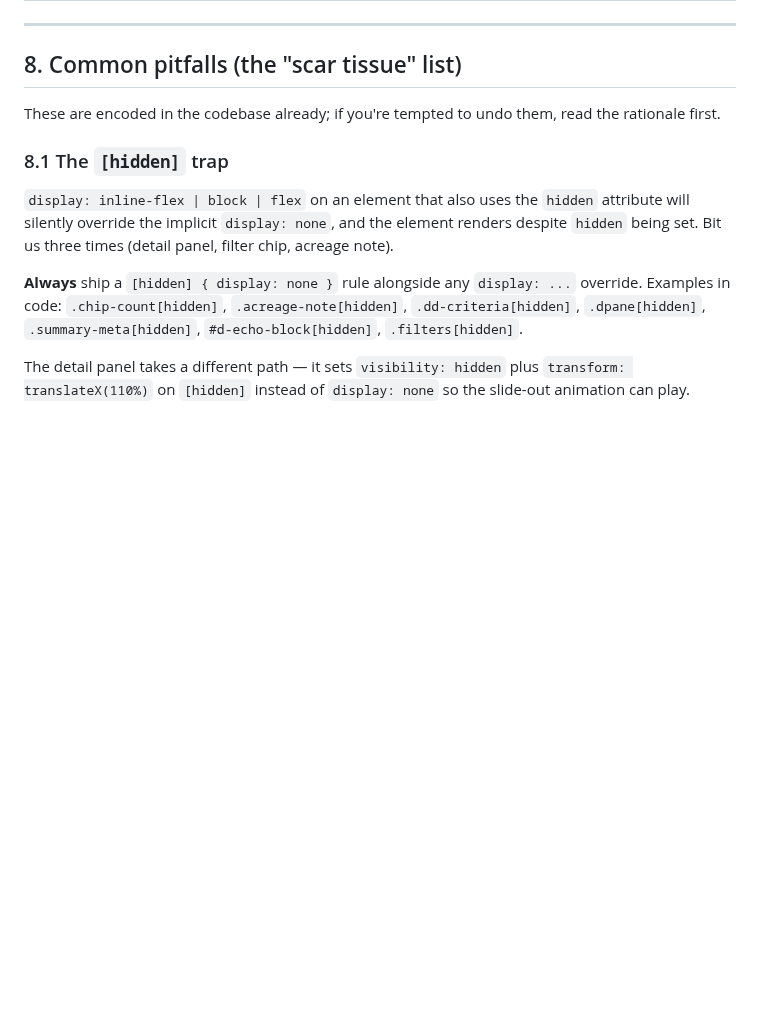
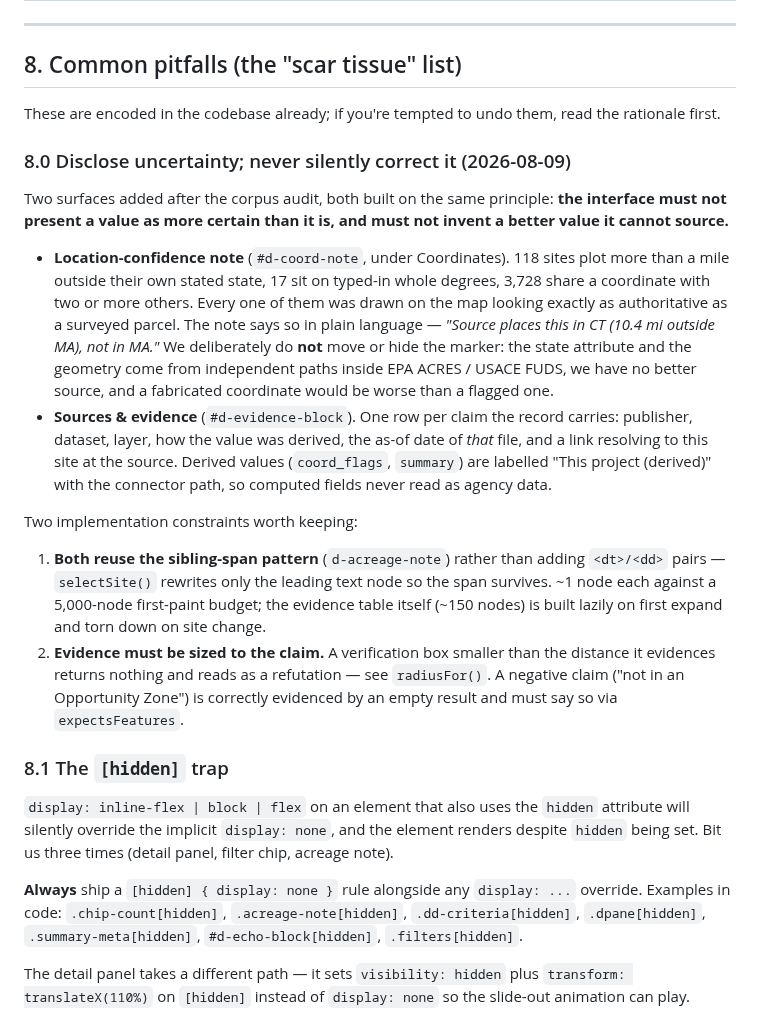
Before and after one commit to pranava0x0/brownfield-opportunities, a Markdown page: design.md, the part around the change. Drawn GitHub-style; blank space fills up the shorter version.

Commit message:
docs: session learnings — validation scar tissue routed to the right files
Harvest from the data-validation / provenance session.

Project (CLAUDE.md + AGENTS.md mirror): new "Universal lessons learned here"
section carrying the two lessons also promoted to the canonical base file, so
they load in context when working in this directory.

design.md §8.0 — "Disclose uncertainty; never silently correct it". Records
why the location-confidence note and the Sources & evidence panel exist, the
sibling-span/DOM-budget constraint they share, and the two rules that make
evidence honest (size the box to the claim; a negative claim declares it
expects nothing).

Promoted to /Users/pranava/Projects/coding-best-practices (not a git repo, so
noted rather than committed):
- CLAUDE.md — "A checker that does not model the real object measures
  nothing, and it will tell you so as a finding", with both cases from this
  session: 2,146 phantom invariant violations from a wrong join precedence,
  and a link checker that "passed 40/40" while exercising one of fourteen
  fields. Plus the corollary that a validator mirrors the code it verifies
  rather than an improved version.
- TESTING.md — invariant-based validation as the cheapest proof available;
  fuzz the algorithm against brute force before suspecting the data; measure
  with the routine's own constants; prove the guard fails; pgrep by project
  path misses a stray port listener.
- DATA.md — a threshold that cannot span the data fails as a false
  accusation; flag implausible data rather than deleting it; APIs that return
  errors with HTTP 200; a citation must resolve to the claim; negative claims
  are evidenced by empty results; download PDFs and parse locally.
- AGENTS.md — measured: a six-report national-lab review cost 5 searches +
  4 fetches + local extraction, zero subagents.

```diff
--- a/design.md
+++ b/design.md
@@ -640,6 +640,40 @@ new state to an existing inset = one entry in `INSETS[].states`.
 These are encoded in the codebase already; if you're tempted to undo them,
 read the rationale first.
 
+### 8.0 Disclose uncertainty; never silently correct it (2026-08-09)
+
+Two surfaces added after the corpus audit, both built on the same principle:
+**the interface must not present a value as more certain than it is, and must
+not invent a better value it cannot source.**
+
+- **Location-confidence note** (`#d-coord-note`, under Coordinates). 118 sites
+  plot more than a mile outside their own stated state, 17 sit on typed-in
+  whole degrees, 3,728 share a coordinate with two or more others. Every one
+  of them was drawn on the map looking exactly as authoritative as a surveyed
+  parcel. The note says so in plain language — *"Source places this in CT
+  (10.4 mi outside MA), not in MA."* We deliberately do **not** move or hide
+  the marker: the state attribute and the geometry come from independent paths
+  inside EPA ACRES / USACE FUDS, we have no better source, and a fabricated
+  coordinate would be worse than a flagged one.
+- **Sources & evidence** (`#d-evidence-block`). One row per claim the record
+  carries: publisher, dataset, layer, how the value was derived, the as-of
+  date of *that* file, and a link resolving to this site at the source.
+  Derived values (`coord_flags`, `summary`) are labelled "This project
+  (derived)" with the connector path, so computed fields never read as agency
+  data.
+
+Two implementation constraints worth keeping:
+
+1. **Both reuse the sibling-span pattern** (`d-acreage-note`) rather than
+   adding `<dt>/<dd>` pairs — `selectSite()` rewrites only the leading text
+   node so the span survives. ~1 node each against a 5,000-node first-paint
+   budget; the evidence table itself (~150 nodes) is built lazily on first
+   expand and torn down on site change.
+2. **Evidence must be sized to the claim.** A verification box smaller than
+   the distance it evidences returns nothing and reads as a refutation — see
+   `radiusFor()`. A negative claim ("not in an Opportunity Zone") is correctly
+   evidenced by an empty result and must say so via `expectsFeatures`.
+
 ### 8.1 The `[hidden]` trap
 
 `display: inline-flex | block | flex` on an element that also uses the
```
Also changed, not shown: AGENTS.md (+9 -0 lines), CLAUDE.md (+9 -0 lines).
